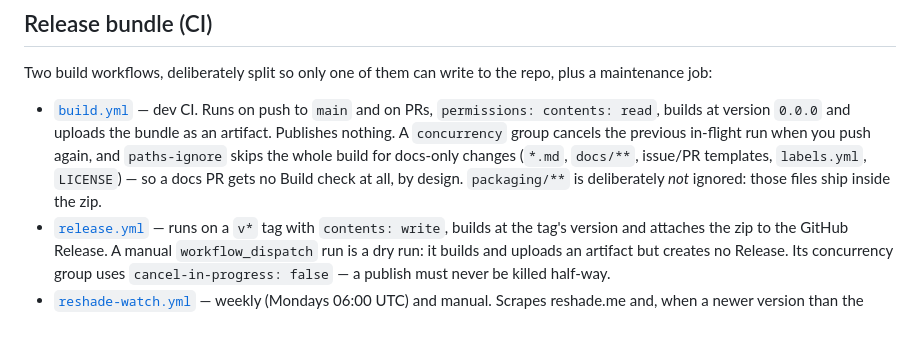
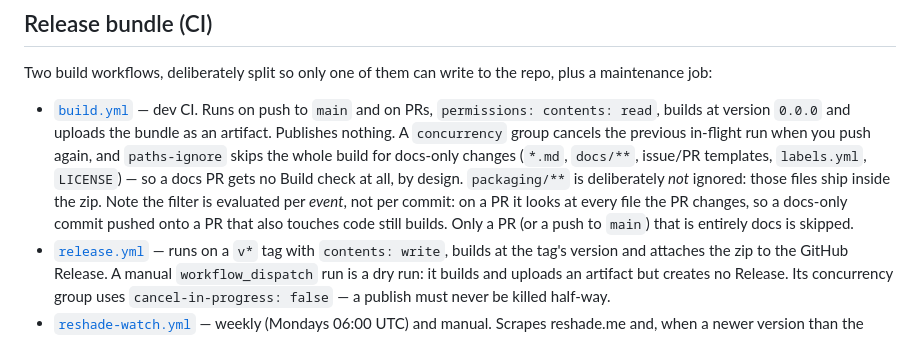
Before and after one commit to Nipeno/nightzoom-fps-limiter, a Markdown page: BUILDING.md, the part around the change. GitHub-like rendering.

Commit message:
docs: note that paths-ignore is evaluated per event, not per commit

```diff
--- a/BUILDING.md
+++ b/BUILDING.md
@@ -154,6 +154,9 @@ maintenance job:
   and `paths-ignore` skips the whole build for docs-only changes (`*.md`, `docs/**`, issue/PR
   templates, `labels.yml`, `LICENSE`) — so a docs PR gets no Build check at all, by design.
   `packaging/**` is deliberately *not* ignored: those files ship inside the zip.
+  Note the filter is evaluated per *event*, not per commit: on a PR it looks at every file the PR
+  changes, so a docs-only commit pushed onto a PR that also touches code still builds. Only a PR
+  (or a push to `main`) that is entirely docs is skipped.
 - [`release.yml`](.github/workflows/release.yml) — runs on a `v*` tag with `contents: write`,
   builds at the tag's version and attaches the zip to the GitHub Release. A manual
   `workflow_dispatch` run is a dry run: it builds and uploads an artifact but creates no Release.
```
